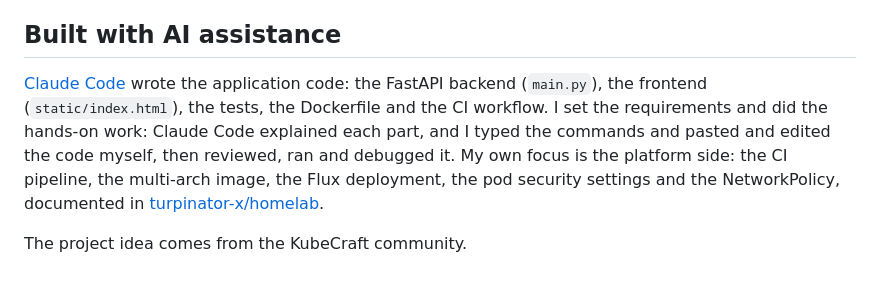
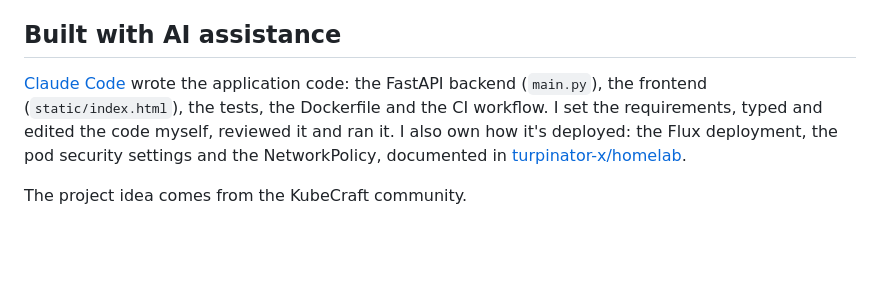
Before and after one commit to turpinator-x/homelab-dashboard, a Markdown page: README.md, the part around the change. GitHub-like rendering; blank space fills up the shorter version.

Commit message:
docs: reword the AI assistance note to match who wrote what
Co-Authored-By: Claude Opus 5.5 <noreply@anthropic.com>

```diff
--- a/README.md
+++ b/README.md
@@ -77,6 +77,6 @@ On pushes to `main`, `v*` tags and pull requests, GitHub Actions runs the same c
 
 ## Built with AI assistance
 
-[Claude Code](https://claude.com/claude-code) wrote the application code: the FastAPI backend (`main.py`), the frontend (`static/index.html`), the tests, the Dockerfile and the CI workflow. I set the requirements and did the hands-on work: Claude Code explained each part, and I typed the commands and pasted and edited the code myself, then reviewed, ran and debugged it. My own focus is the platform side: the CI pipeline, the multi-arch image, the Flux deployment, the pod security settings and the NetworkPolicy, documented in [turpinator-x/homelab](https://github.com/turpinator-x/homelab/blob/main/docs/dashboard.md).
+[Claude Code](https://claude.com/claude-code) wrote the application code: the FastAPI backend (`main.py`), the frontend (`static/index.html`), the tests, the Dockerfile and the CI workflow. I set the requirements, typed and edited the code myself, reviewed it and ran it. I also own how it's deployed: the Flux deployment, the pod security settings and the NetworkPolicy, documented in [turpinator-x/homelab](https://github.com/turpinator-x/homelab/blob/main/docs/dashboard.md).
 
 The project idea comes from the KubeCraft community.
```
